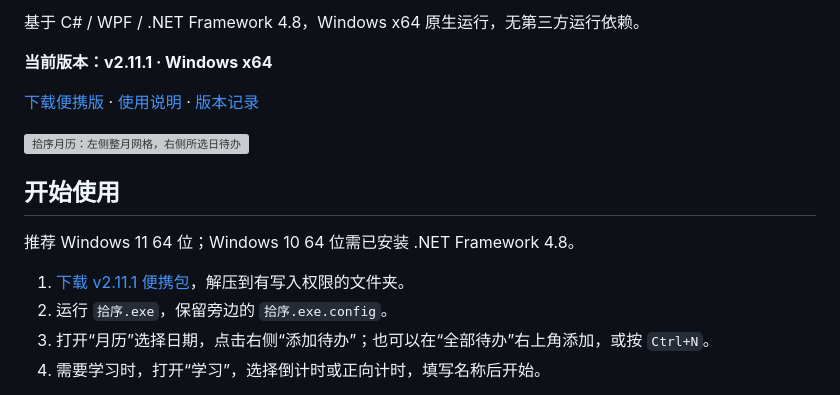
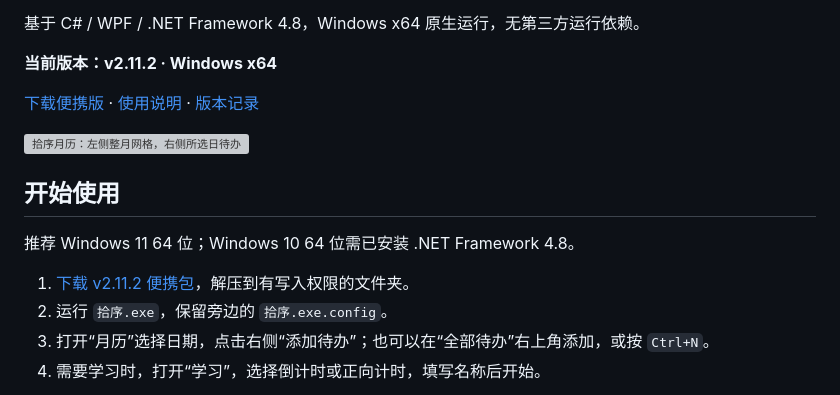
Before and after one commit to XiongWen04/shixu, a Markdown page: README.md, the part around one of its changes. GitHub-like rendering; grey boxes are pictures that could not be loaded.

```diff
--- a/README.md
+++ b/README.md
@@ -18,7 +20,7 @@ v2.10.0：记账页顶部新增现有余额，首次填写当前实际金额，
 
 基于 C# / WPF / .NET Framework 4.8，Windows x64 原生运行，无第三方运行依赖。
 
-**当前版本：v2.11.1 · Windows x64**
+**当前版本：v2.11.2 · Windows x64**
 
 [下载便携版](https://github.com/XiongWen04/shixu/releases/latest) · [使用说明](docs/使用说明.md) · [版本记录](https://github.com/XiongWen04/shixu/releases)
 
@@ -28,7 +30,7 @@ v2.10.0：记账页顶部新增现有余额，首次填写当前实际金额，
 
 推荐 Windows 11 64 位；Windows 10 64 位需已安装 .NET Framework 4.8。
 
-1. [下载 v2.11.1 便携包](https://github.com/XiongWen04/shixu/releases/download/v2.11.1/Shixu-v2.11.1-win-x64-portable.zip)，解压到有写入权限的文件夹。
+1. [下载 v2.11.2 便携包](https://github.com/XiongWen04/shixu/releases/download/v2.11.2/Shixu-v2.11.2-win-x64-portable.zip)，解压到有写入权限的文件夹。
 2. 运行 `拾序.exe`，保留旁边的 `拾序.exe.config`。
 3. 打开“月历”选择日期，点击右侧“添加待办”；也可以在“全部待办”右上角添加，或按 `Ctrl+N`。
 4. 需要学习时，打开“学习”，选择倒计时或正向计时，填写名称后开始。
```
Also changed, not shown: other parts of README.md (+2 -0 lines), docs/使用说明.md (+2 -0 lines), docs/开发交接.md (+4 -2 lines), docs/screenshots/expense-calendar.png, docs/screenshots/expenses.png, docs/screenshots/income-ledger.png, 3 other files.
